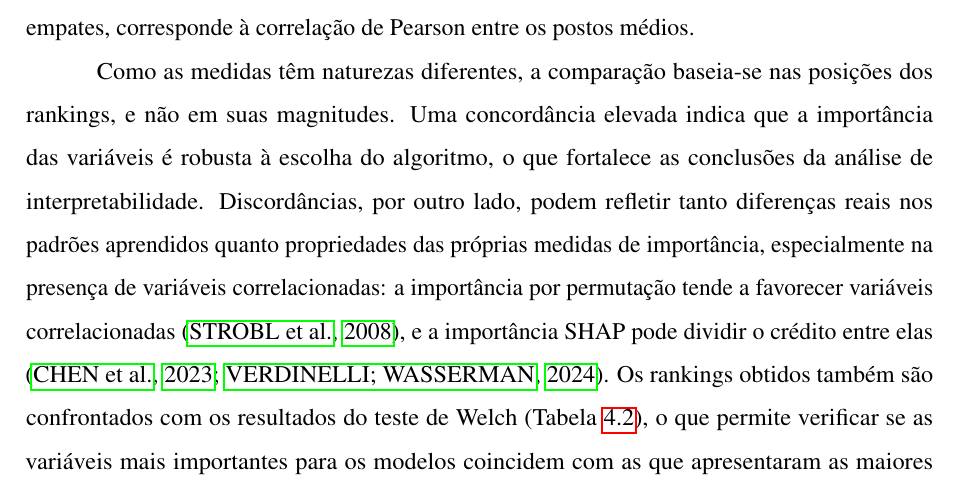
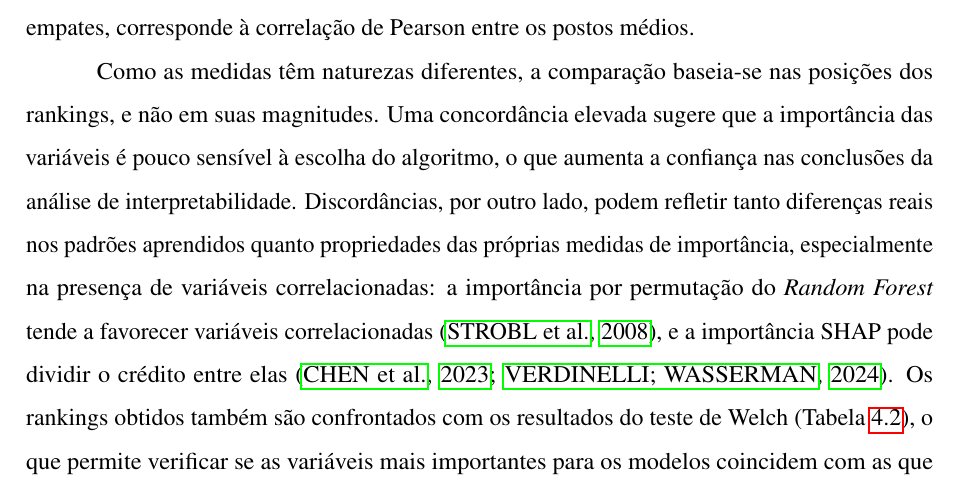
Before and after one commit to Pedro-Cesar-Rocha/tcc-ilpd-interpretabilidade, a LaTeX document (latex/monografia.tex, which reads latex/textuais/cap4-metodologia.tex): part of page 61 of 68, cut so that both start at the same text. Compiled offline with pdfLaTeX; a LaTeX package or settings file that is missing is left out.

Commit message:
Melhora a clareza sobre importância de variáveis e rankings
Refina o texto para deixar mais clara a sensibilidade da importância das variáveis e as comparações entre rankings.

```diff
--- a/latex/textuais/cap4-metodologia.tex
+++ b/latex/textuais/cap4-metodologia.tex
@@ -1506,12 +1506,12 @@ postos de Spearman, que, na presença de empates, corresponde à correlação de
 entre os postos médios.
 
 Como as medidas têm naturezas diferentes, a comparação baseia-se nas posições dos
-rankings, e não em suas magnitudes. Uma concordância elevada indica que a importância
-das variáveis é robusta à escolha do algoritmo, o que fortalece as conclusões da
-análise de interpretabilidade. Discordâncias, por outro lado, podem refletir tanto
+rankings, e não em suas magnitudes. Uma concordância elevada sugere que a importância
+das variáveis é pouco sensível à escolha do algoritmo, o que aumenta a confiança nas
+conclusões da análise de interpretabilidade. Discordâncias, por outro lado, podem refletir tanto
 diferenças reais nos padrões aprendidos quanto propriedades das próprias medidas de
 importância, especialmente na presença de variáveis correlacionadas: a importância
-por permutação tende a favorecer variáveis correlacionadas \cite{Strobl2008Conditional},
+por permutação do \textit{Random Forest} tende a favorecer variáveis correlacionadas \cite{Strobl2008Conditional},
 e a importância SHAP pode dividir o crédito entre elas \cite{Chen2023Algorithms, Verdinelli2024Feature}. Os
 rankings obtidos também são confrontados com os resultados do teste de Welch
 (Tabela~\ref{tab:teste_welch}), o que permite verificar se as variáveis mais
```
